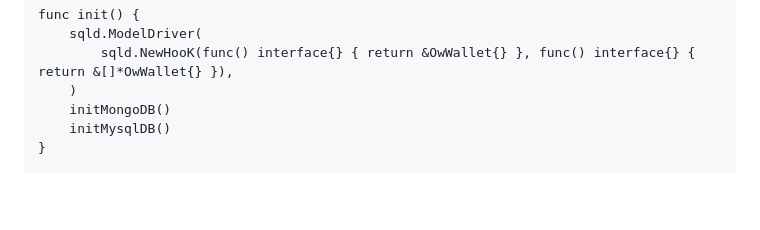
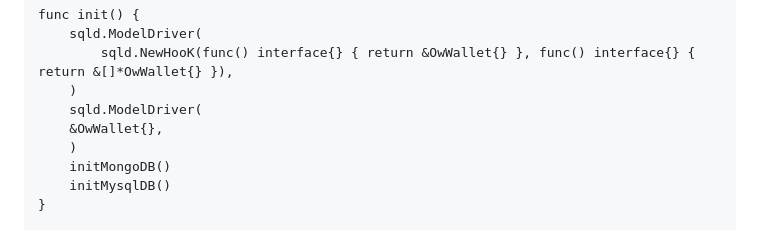
Before and after one commit to godaddy-x/freego, a Markdown page: README.md, the part around the change. Drawn GitHub-style; blank space fills up the shorter version.

```diff
--- a/README.md
+++ b/README.md
@@ -271,6 +271,9 @@ func init() {
     sqld.ModelDriver(
         sqld.NewHooK(func() interface{} { return &OwWallet{} }, func() interface{} { return &[]*OwWallet{} }),
     )
+    sqld.ModelDriver(
+	&OwWallet{},
+    )
     initMongoDB()
     initMysqlDB()
 }
```
